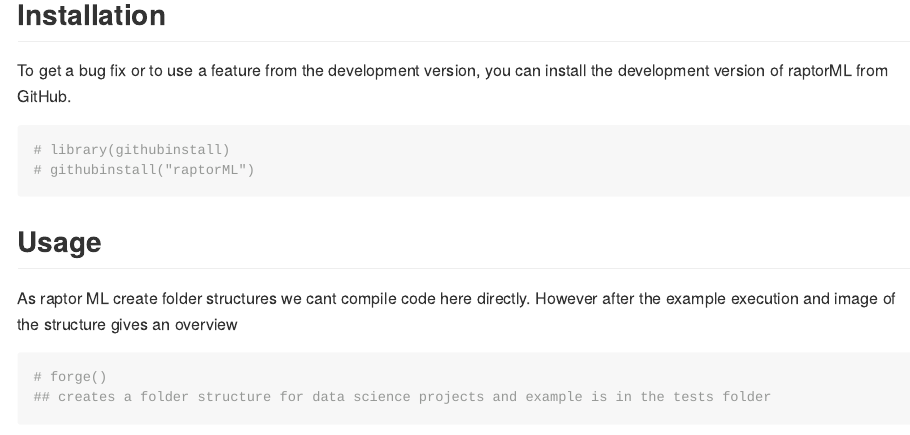
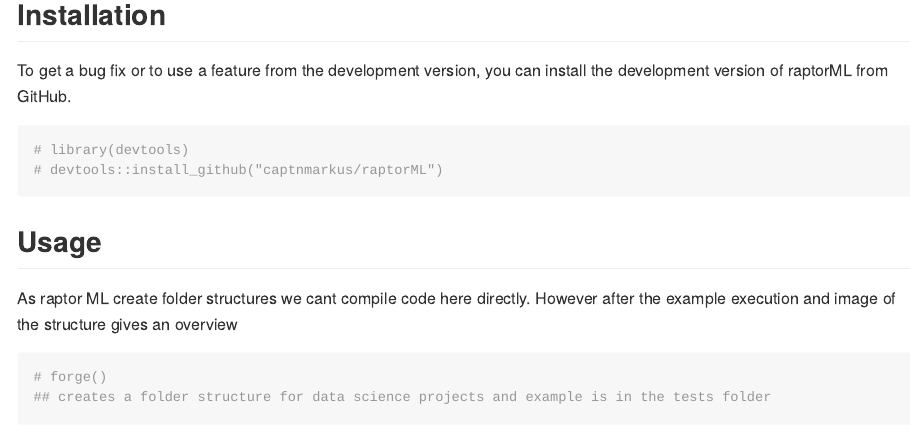
Before and after one commit to captnmarkus/raptorML, an R Markdown document (README.Rmd): the page in a window 1100 px wide, from 520 px down. Rendered offline with R 4.5, knitr and Pandoc, with nearby package versions.

Commit message:
edited Readme

````diff
--- a/README.Rmd
+++ b/README.Rmd
@@ -36,8 +36,8 @@
 To get a bug fix or to use a feature from the development version, you can install the development version of raptorML from GitHub.
 
 ``` r
-# library(githubinstall)
-# githubinstall("raptorML")
+# library(devtools)
+# devtools::install_github("captnmarkus/raptorML")
 ```
 
 ## Usage
````
